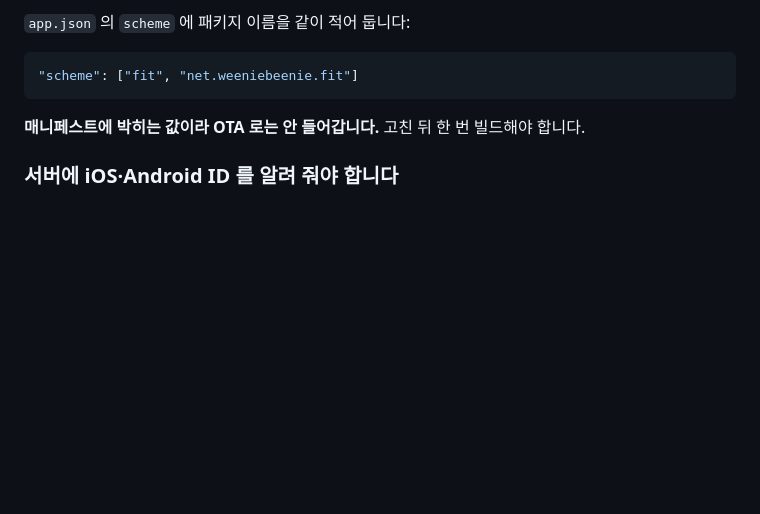
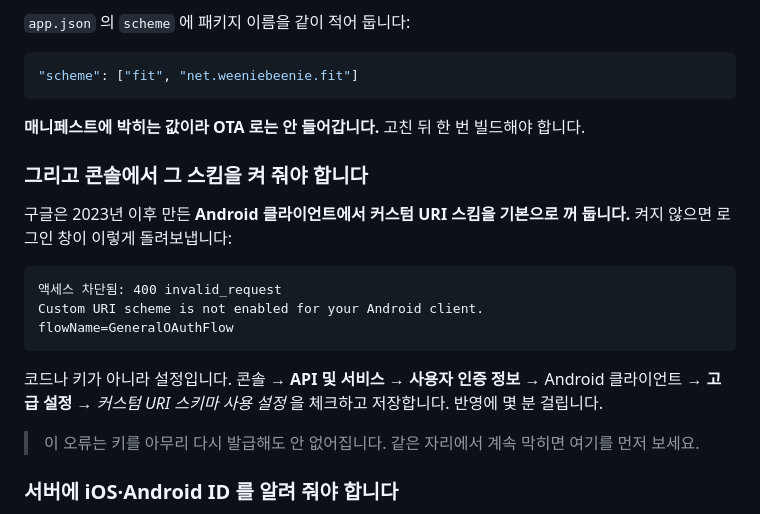
Before and after one commit to pyb8527/fall-into-trip, a Markdown page: frontend/docs/keys.md, the part around the change. Rendered like a GitHub page; blank space fills up the shorter version.

Commit message:
구글이 안드로이드 클라이언트의 커스텀 스킴을 기본으로 꺼 둔다
앱에서 구글 로그인이 400 invalid_request 로 막혔다. 세부 메시지가
"Custom URI scheme is not enabled for your Android client" 였다.

코드도 키도 아니었다. 구글은 2023년 이후 만든 Android 클라이언트에서
커스텀 URI 스킴 리디렉션을 기본으로 꺼 두는데, 우리가 쓰는
net.weeniebeenie.fit:/oauthredirect 가 그것이다. 콘솔의 고급 설정에서
체크 하나를 켜야 한다.

이 오류는 키를 다시 발급해도 안 없어진다. 같은 자리에서 막힐 때 엉뚱한 데를
파지 않도록 증상 그대로 적어 둔다.

Co-Authored-By: Claude Opus 5 (1M context) <noreply@anthropic.com>

````diff
--- a/frontend/docs/keys.md
+++ b/frontend/docs/keys.md
@@ -71,6 +71,24 @@
 
 **매니페스트에 박히는 값이라 OTA 로는 안 들어갑니다.** 고친 뒤 한 번
 빌드해야 합니다.
+
+### 그리고 콘솔에서 그 스킴을 켜 줘야 합니다
+
+구글은 2023년 이후 만든 **Android 클라이언트에서 커스텀 URI 스킴을 기본으로
+꺼 둡니다.** 켜지 않으면 로그인 창이 이렇게 돌려보냅니다:
+
+```
+액세스 차단됨: 400 invalid_request
+Custom URI scheme is not enabled for your Android client.
+flowName=GeneralOAuthFlow
+```
+
+코드나 키가 아니라 설정입니다. 콘솔 → **API 및 서비스 → 사용자 인증 정보**
+→ Android 클라이언트 → **고급 설정** → *커스텀 URI 스키마 사용 설정* 을
+체크하고 저장합니다. 반영에 몇 분 걸립니다.
+
+> 이 오류는 키를 아무리 다시 발급해도 안 없어집니다. 같은 자리에서 계속
+> 막히면 여기를 먼저 보세요.
 
 ### 서버에 iOS·Android ID 를 알려 줘야 합니다
 
````
